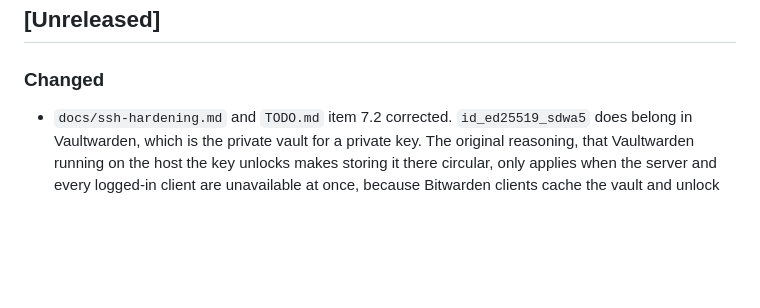
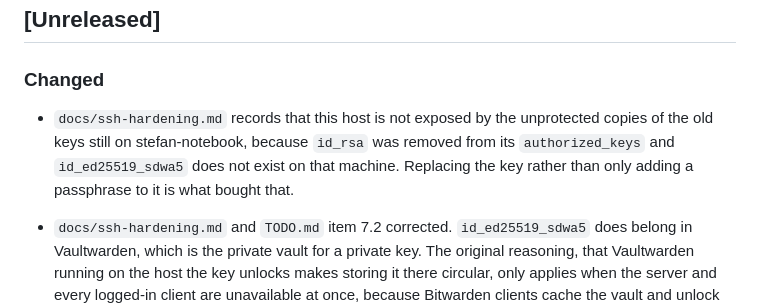
Before and after one commit to SdWa5/vps, a Markdown page: CHANGELOG.md, the part around the change. GitHub-like rendering; blank space fills up the shorter version.

```diff
--- a/CHANGELOG.md
+++ b/CHANGELOG.md
@@ -7,6 +7,11 @@ The format is based on [Keep a Changelog](https://keepachangelog.com/en/1.1.0/).
 ## [Unreleased]
 
 ### Changed
+
+- `docs/ssh-hardening.md` records that this host is not exposed by the unprotected copies of the old
+  keys still on stefan-notebook, because `id_rsa` was removed from its `authorized_keys` and
+  `id_ed25519_sdwa5` does not exist on that machine. Replacing the key rather than only adding a
+  passphrase to it is what bought that.
 
 - `docs/ssh-hardening.md` and `TODO.md` item 7.2 corrected. `id_ed25519_sdwa5` does belong in
   Vaultwarden, which is the private vault for a private key. The original reasoning, that Vaultwarden
```
Also changed, not shown: docs/ssh-hardening.md (+5 -0 lines).
